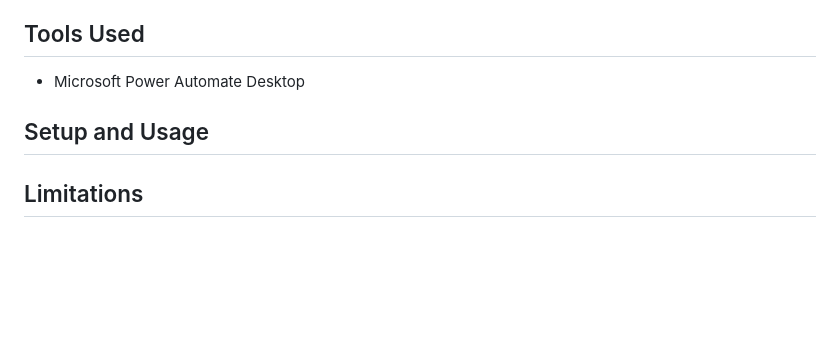
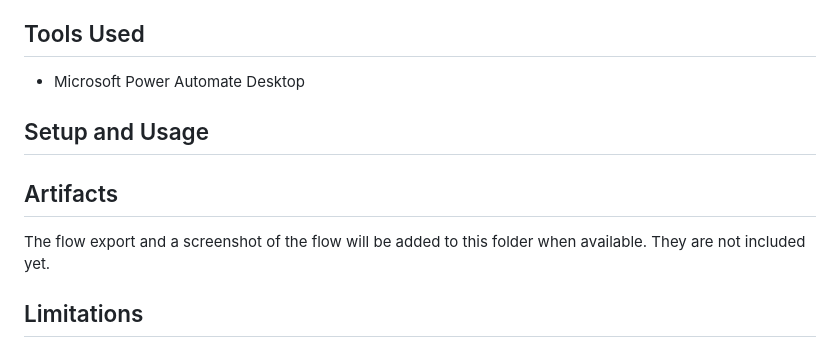
Before and after one commit to david08107-beep/automation-portfolio, a Markdown page: power-automate-desktop/file-renaming-automation/README.md, the part around the change. Drawn GitHub-style; blank space fills up the shorter version.

Commit message:
Add Artifacts section to file renaming README

```diff
--- a/power-automate-desktop/file-renaming-automation/README.md
+++ b/power-automate-desktop/file-renaming-automation/README.md
@@ -63,6 +63,10 @@ The flow was tested with both success and failure cases.
 - Steps to import and run the flow
 -->
 
+## Artifacts
+
+The flow export and a screenshot of the flow will be added to this folder when available. They are not included yet.
+
 ## Limitations
 
 - Built for a specific structured filename format. Different formats would require changes to the extraction and validation steps.
```
